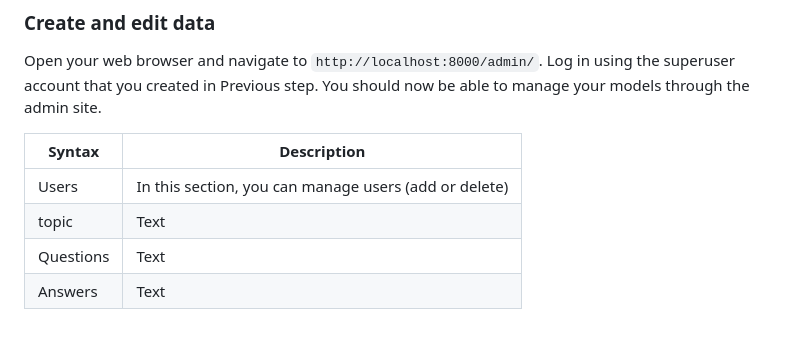
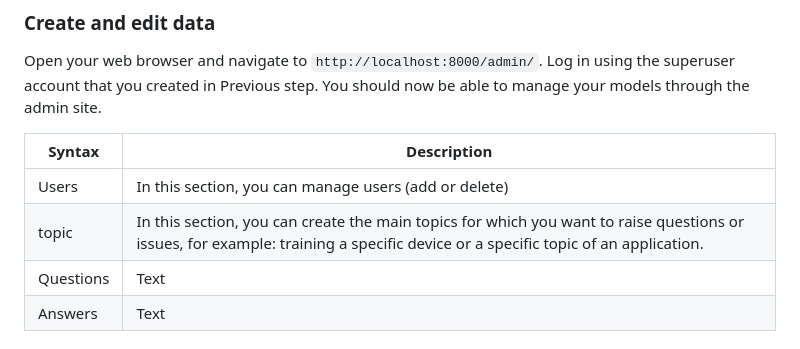
Before and after one commit to alialaei1/Interactive-User-Guides-Template, a Markdown page: README.md, the part around the change. Rendered like a GitHub page.

```diff
--- a/README.md
+++ b/README.md
@@ -103,7 +103,7 @@
 | Syntax      | Description |
 | ----------- | ----------- |
 | Users      | In this section, you can manage users (add or delete)       |
-| topic   | Text        |
+| topic   | In this section, you can create the main topics for which you want to raise questions or issues, for example: training a specific device or a specific topic of an application.        |
 | Questions   | Text        |
 | Answers   | Text        |
 
```
